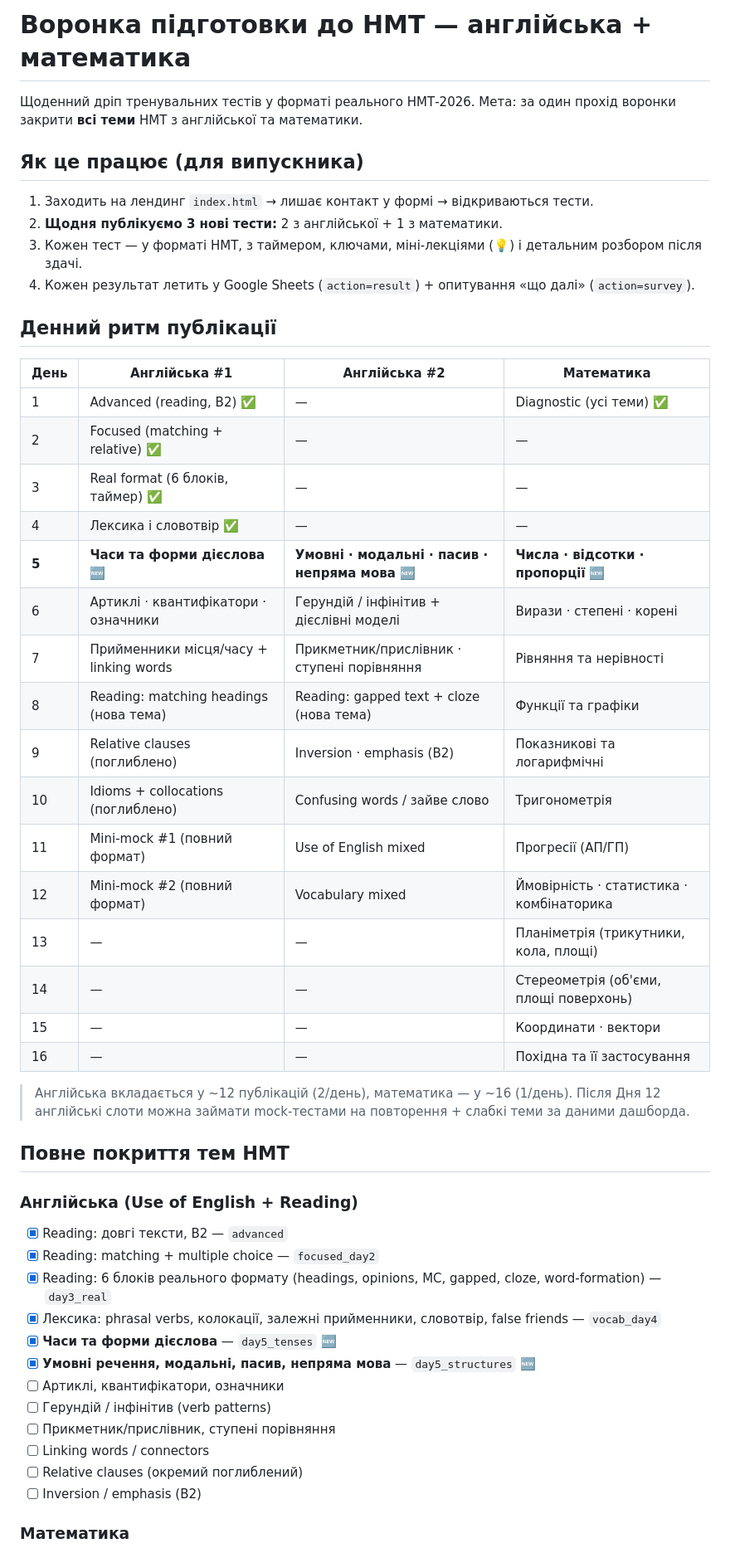
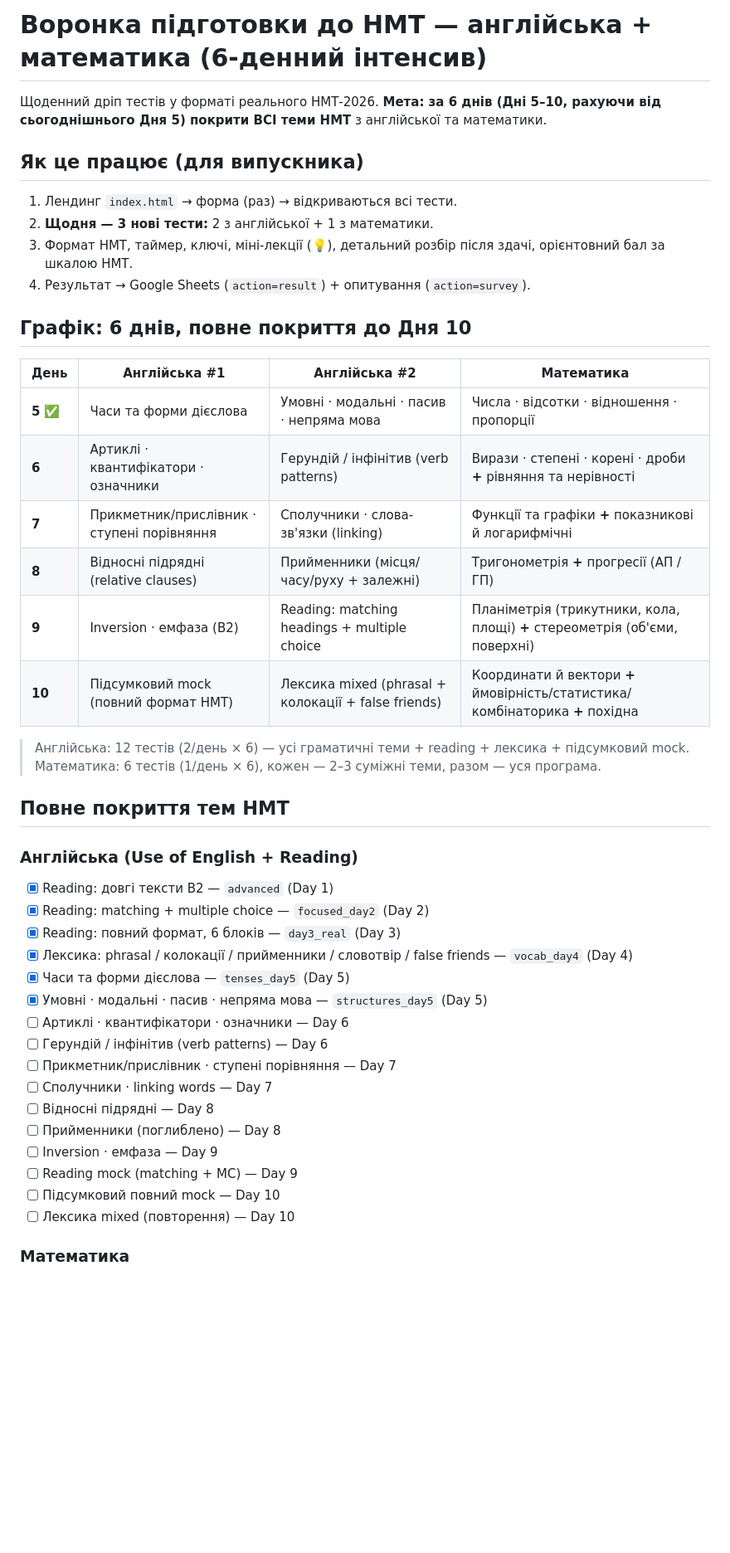
Before and after one commit to Gregory-Ivd/testsAnna, a Markdown page: STUDY_PLAN.md, the part around one of its changes. Shown at 83% size. Drawn GitHub-style; blank space fills up the shorter version.

Commit message:
STUDY_PLAN: compress funnel to 6-day intensive (Days 5–10)
Per owner correction: full НМТ coverage by Day 10, not over 2 weeks.
Math packed 2–3 topics per daily test; English keeps 2/day + reading/mock.

Co-Authored-By: Claude Opus 4.7 (1M context) <noreply@anthropic.com>

```diff
--- a/STUDY_PLAN.md
+++ b/STUDY_PLAN.md
@@ -1,53 +1,47 @@
-# Воронка підготовки до НМТ — англійська + математика
+# Воронка підготовки до НМТ — англійська + математика (6-денний інтенсив)
 
-Щоденний дріп тренувальних тестів у форматі реального НМТ-2026.
-Мета: за один прохід воронки закрити **всі теми** НМТ з англійської та математики.
+Щоденний дріп тестів у форматі реального НМТ-2026.
+**Мета: за 6 днів (Дні 5–10, рахуючи від сьогоднішнього Дня 5) покрити ВСІ теми НМТ** з англійської та математики.
 
 ## Як це працює (для випускника)
 
-1. Заходить на лендинг `index.html` → лишає контакт у формі → відкриваються тести.
-2. **Щодня публікуємо 3 нові тести:** 2 з англійської + 1 з математики.
-3. Кожен тест — у форматі НМТ, з таймером, ключами, міні-лекціями (💡) і детальним розбором після здачі.
-4. Кожен результат летить у Google Sheets (`action=result`) + опитування «що далі» (`action=survey`).
+1. Лендинг `index.html` → форма (раз) → відкриваються всі тести.
+2. **Щодня — 3 нові тести:** 2 з англійської + 1 з математики.
+3. Формат НМТ, таймер, ключі, міні-лекції (💡), детальний розбір після здачі, орієнтовний бал за шкалою НМТ.
+4. Результат → Google Sheets (`action=result`) + опитування (`action=survey`).
 
-## Денний ритм публікації
+## Графік: 6 днів, повне покриття до Дня 10
 
 | День | Англійська #1 | Англійська #2 | Математика |
 |------|---------------|---------------|------------|
-| 1 | Advanced (reading, B2) ✅ | — | Diagnostic (усі теми) ✅ |
-| 2 | Focused (matching + relative) ✅ | — | — |
-| 3 | Real format (6 блоків, таймер) ✅ | — | — |
-| 4 | Лексика і словотвір ✅ | — | — |
-| **5** | **Часи та форми дієслова** 🆕 | **Умовні · модальні · пасив · непряма мова** 🆕 | **Числа · відсотки · пропорції** 🆕 |
-| 6 | Артиклі · квантифікатори · означники | Герундій / інфінітив + дієслівні моделі | Вирази · степені · корені |
-| 7 | Прийменники місця/часу + linking words | Прикметник/прислівник · ступені порівняння | Рівняння та нерівності |
-| 8 | Reading: matching headings (нова тема) | Reading: gapped text + cloze (нова тема) | Функції та графіки |
-| 9 | Relative clauses (поглиблено) | Inversion · emphasis (B2) | Показникові та логарифмічні |
-| 10 | Idioms + collocations (поглиблено) | Confusing words / зайве слово | Тригонометрія |
-| 11 | Mini-mock #1 (повний формат) | Use of English mixed | Прогресії (АП/ГП) |
-| 12 | Mini-mock #2 (повний формат) | Vocabulary mixed | Ймовірність · статистика · комбінаторика |
-| 13 | — | — | Планіметрія (трикутники, кола, площі) |
-| 14 | — | — | Стереометрія (об'єми, площі поверхонь) |
-| 15 | — | — | Координати · вектори |
-| 16 | — | — | Похідна та її застосування |
+| **5** ✅ | Часи та форми дієслова | Умовні · модальні · пасив · непряма мова | Числа · відсотки · відношення · пропорції |
+| **6** | Артиклі · квантифікатори · означники | Герундій / інфінітив (verb patterns) | Вирази · степені · корені · дроби **+** рівняння та нерівності |
+| **7** | Прикметник/прислівник · ступені порівняння | Сполучники · слова-зв'язки (linking) | Функції та графіки **+** показникові й логарифмічні |
+| **8** | Відносні підрядні (relative clauses) | Прийменники (місця/часу/руху + залежні) | Тригонометрія **+** прогресії (АП / ГП) |
+| **9** | Inversion · емфаза (B2) | Reading: matching headings + multiple choice | Планіметрія (трикутники, кола, площі) **+** стереометрія (об'єми, поверхні) |
+| **10** | Підсумковий mock (повний формат НМТ) | Лексика mixed (phrasal + колокації + false friends) | Координати й вектори **+** ймовірність/статистика/комбінаторика **+** похідна |
 
-> Англійська вкладається у ~12 публікацій (2/день), математика — у ~16 (1/день).
-> Після Дня 12 англійські слоти можна займати mock-тестами на повторення + слабкі теми за даними дашборда.
+> Англійська: 12 тестів (2/день × 6) — усі граматичні теми + reading + лексика + підсумковий mock.
+> Математика: 6 тестів (1/день × 6), кожен — 2–3 суміжні теми, разом — уся програма.
 
 ## Повне покриття тем НМТ
 
 ### Англійська (Use of English + Reading)
-- [x] Reading: довгі тексти, B2 — `advanced`
-- [x] Reading: matching + multiple choice — `focused_day2`
-- [x] Reading: 6 блоків реального формату (headings, opinions, MC, gapped, cloze, word-formation) — `day3_real`
-- [x] Лексика: phrasal verbs, колокації, залежні прийменники, словотвір, false friends — `vocab_day4`
-- [x] **Часи та форми дієслова** — `day5_tenses` 🆕
-- [x] **Умовні речення, модальні, пасив, непряма мова** — `day5_structures` 🆕
-- [ ] Артиклі, квантифікатори, означники
-- [ ] Герундій / інфінітив (verb patterns)
-- [ ] Прикметник/прислівник, ступені порівняння
-- [ ] Linking words / connectors
-- [ ] Relative clauses (окремий поглиблений)
-- [ ] Inversion / emphasis (B2)
+- [x] Reading: довгі тексти B2 — `advanced` (Day 1)
+- [x] Reading: matching + multiple choice — `focused_day2` (Day 2)
+- [x] Reading: повний формат, 6 блоків — `day3_real` (Day 3)
+- [x] Лексика: phrasal / колокації / прийменники / словотвір / false friends — `vocab_day4` (Day 4)
+- [x] Часи та форми дієслова — `tenses_day5` (Day 5)
+- [x] Умовні · модальні · пасив · непряма мова — `structures_day5` (Day 5)
+- [ ] Артиклі · квантифікатори · означники — Day 6
+- [ ] Герундій / інфінітив (verb patterns) — Day 6
+- [ ] Прикметник/прислівник · ступені порівняння — Day 7
+- [ ] Сполучники · linking words — Day 7
+- [ ] Відносні підрядні — Day 8
+- [ ] Прийменники (поглиблено) — Day 8
+- [ ] Inversion · емфаза — Day 9
+- [ ] Reading mock (matching + MC) — Day 9
+- [ ] Підсумковий повний mock — Day 10
+- [ ] Лексика mixed (повторення) — Day 10
 
 ### Математика
```
Also changed, not shown: other parts of STUDY_PLAN.md (+20 -22 lines).
